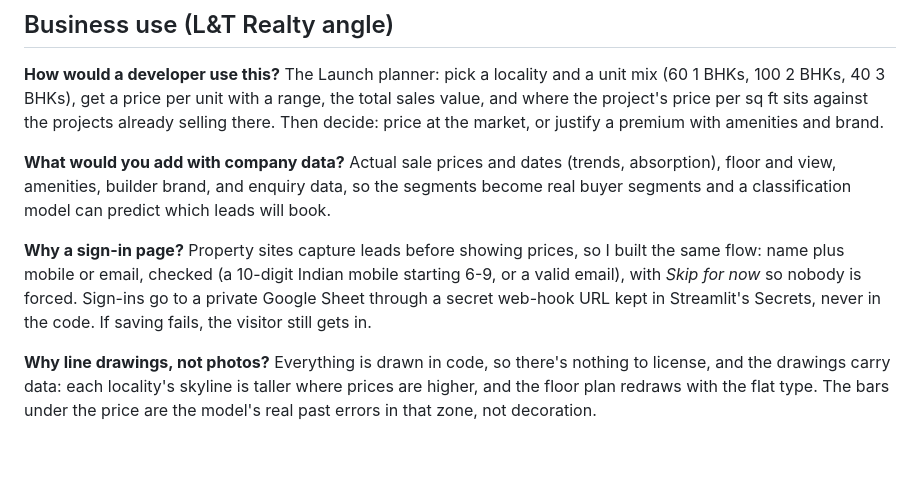
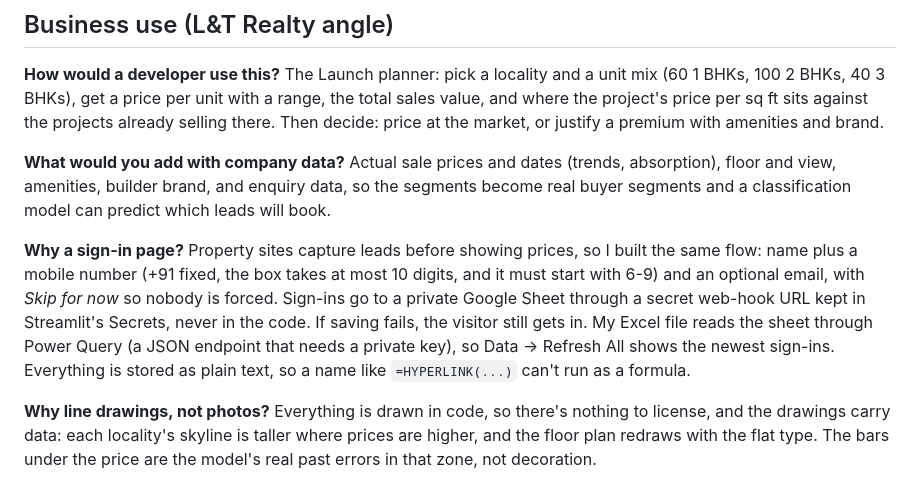
Before and after one commit to Eshan-vijayvargiya/property-price-prediction, a Markdown page: INTERVIEW_NOTES.md, the part around the change. GitHub-like rendering; blank space fills up the shorter version.

```diff
--- a/INTERVIEW_NOTES.md
+++ b/INTERVIEW_NOTES.md
@@ -177,9 +177,11 @@ builder brand, and enquiry data, so the segments become real buyer segments and
 leads will book.
 
 **Why a sign-in page?** Property sites capture leads before showing prices, so I built the same flow: name
-plus mobile or email, checked (a 10-digit Indian mobile starting 6-9, or a valid email), with *Skip for now* so
-nobody is forced. Sign-ins go to a private Google Sheet through a secret web-hook URL kept in Streamlit's
-Secrets, never in the code. If saving fails, the visitor still gets in.
+plus a mobile number (+91 fixed, the box takes at most 10 digits, and it must start with 6-9) and an optional
+email, with *Skip for now* so nobody is forced. Sign-ins go to a private Google Sheet through a secret web-hook URL kept in Streamlit's
+Secrets, never in the code. If saving fails, the visitor still gets in. My Excel file reads the sheet through
+Power Query (a JSON endpoint that needs a private key), so Data → Refresh All shows the newest sign-ins.
+Everything is stored as plain text, so a name like `=HYPERLINK(...)` can't run as a formula.
 
 **Why line drawings, not photos?** Everything is drawn in code, so there's nothing to license, and the drawings
 carry data: each locality's skyline is taller where prices are higher, and the floor plan redraws with the flat
```
Also changed, not shown: README.md (+1 -1 lines), docs/SIGNIN_SETUP.md (+45 -27 lines), docs/signin.png, 5 other files.
